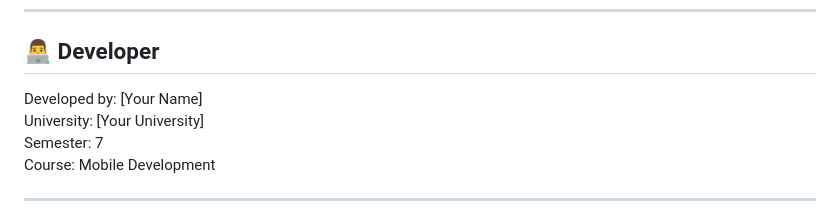
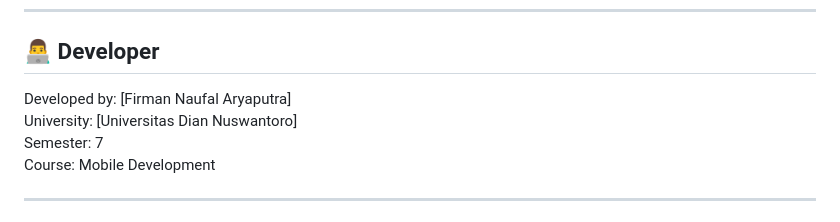
Before and after one commit to Firmanarpp/Laundryku, a Markdown page: README.md, the part around the change. GitHub-like rendering.

Commit message:
Update developer information in README

```diff
--- a/README.md
+++ b/README.md
@@ -731,8 +731,8 @@ lib/
 
 ## 👨‍💻 Developer
 
-Developed by: [Your Name]
-University: [Your University]
+Developed by: [Firman Naufal Aryaputra]
+University: [Universitas Dian Nuswantoro]
 Semester: 7
 Course: Mobile Development
 
```
